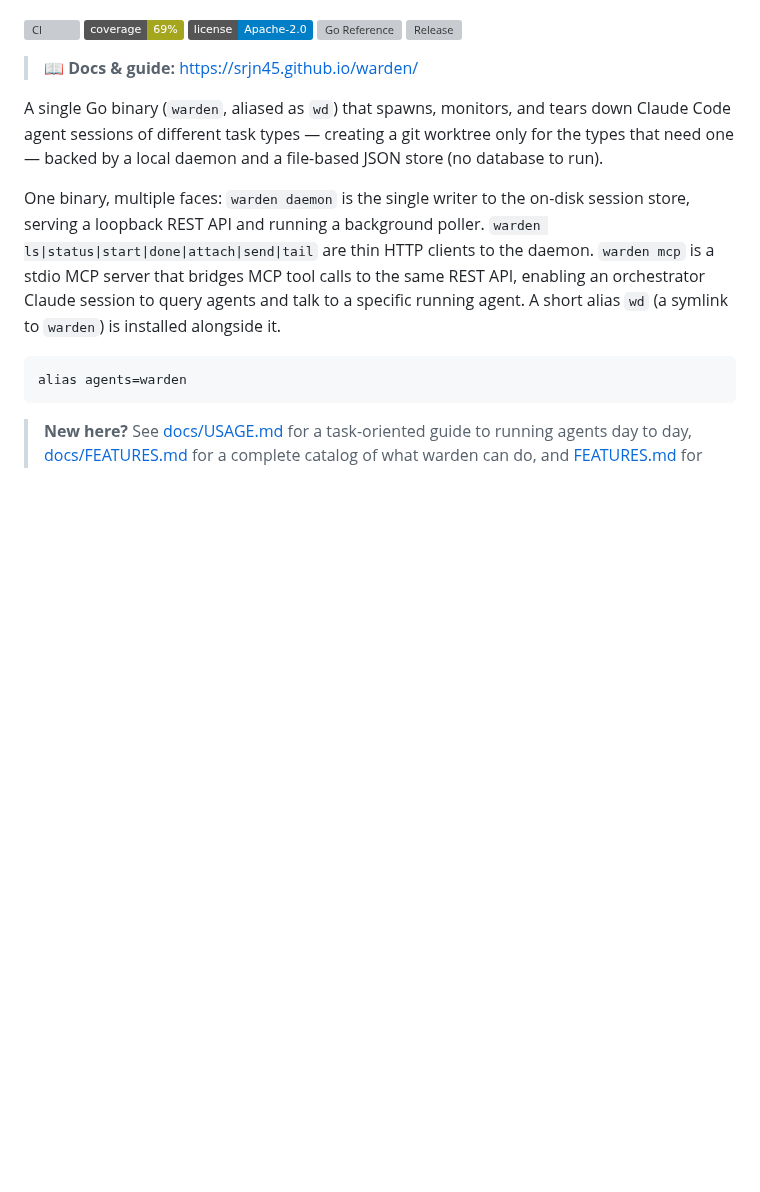
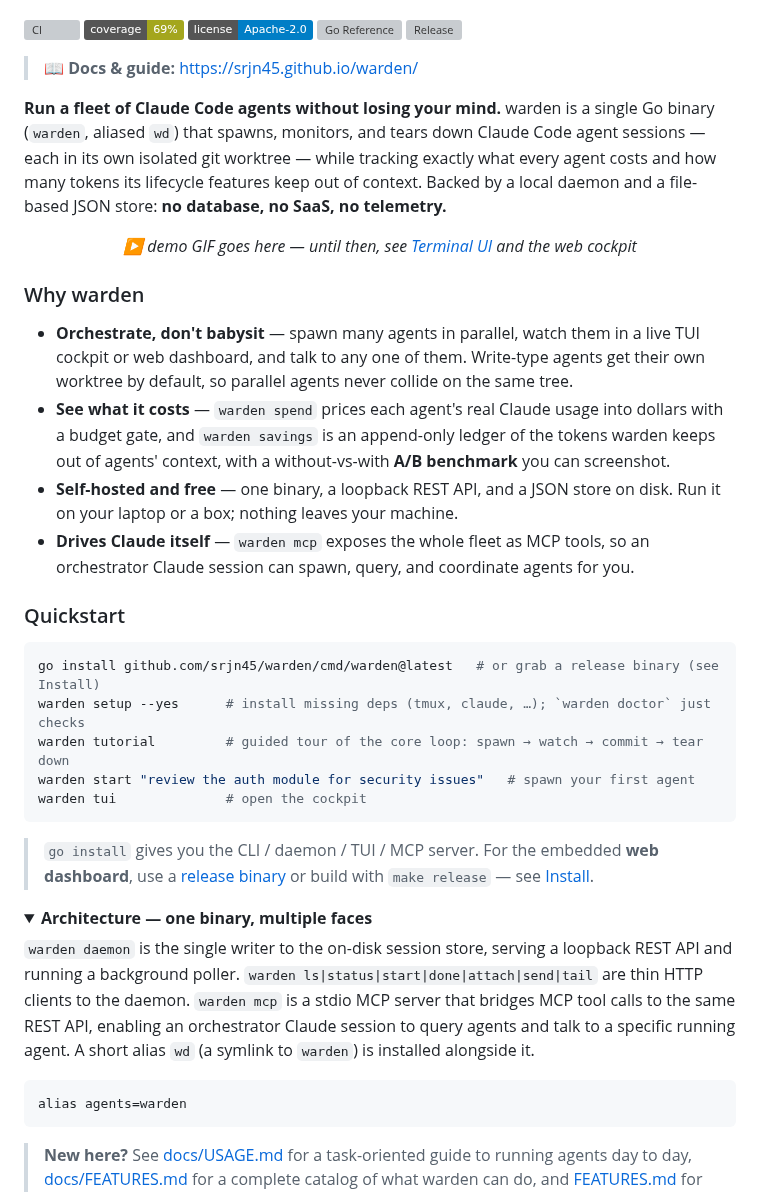
Before and after one commit to srjn45/warden, a Markdown page: README.md, the part around one of its changes. Rendered like a GitHub page; folded sections open; badges without logos; blank space fills up the shorter version; grey boxes are pictures that could not be loaded.

Commit message:
docs(readme): lead with value pitch, quickstart, and demo placeholder
Replace the mechanism-first opener with a value-led pitch (multi-agent
orchestration + cost visibility + self-hosted), add a "Why warden"
section and a top-of-file Quickstart, and tuck the architecture prose
into a collapsible <details>. Leaves a TODO placeholder for the cockpit
demo GIF.

Co-Authored-By: Claude Opus 4.8 <noreply@anthropic.com>

````diff
--- a/README.md
+++ b/README.md
@@ -11,9 +11,51 @@
 
 > 📖 **Docs & guide:** https://srjn45.github.io/warden/
 
-A single Go binary (`warden`, aliased as `wd`) that spawns, monitors, and tears down Claude Code agent sessions of different task types — creating a git worktree only for the types that need one — backed by a local daemon and a file-based JSON store (no database to run).
+**Run a fleet of Claude Code agents without losing your mind.** warden is a single Go
+binary (`warden`, aliased `wd`) that spawns, monitors, and tears down Claude Code agent
+sessions — each in its own isolated git worktree — while tracking exactly what every agent
+costs and how many tokens its lifecycle features keep out of context. Backed by a local
+daemon and a file-based JSON store: **no database, no SaaS, no telemetry.**
 
-One binary, multiple faces: `warden daemon` is the single writer to the on-disk session store, serving a loopback REST API and running a background poller. `warden ls|status|start|done|attach|send|tail` are thin HTTP clients to the daemon. `warden mcp` is a stdio MCP server that bridges MCP tool calls to the same REST API, enabling an orchestrator Claude session to query agents and talk to a specific running agent. A short alias `wd` (a symlink to `warden`) is installed alongside it.
+<!-- TODO(marketing): drop a 20s cockpit demo GIF here — spawn 3 agents → cockpit lights
+     up → cost + tokens-saved counters tick. The highest-converting asset for this repo. -->
+<p align="center"><em>▶ demo GIF goes here — until then, see <a href="#terminal-ui">Terminal UI</a> and the web cockpit</em></p>
+
+### Why warden
+
+- **Orchestrate, don't babysit** — spawn many agents in parallel, watch them in a live TUI
+  cockpit or web dashboard, and talk to any one of them. Write-type agents get their own
+  worktree by default, so parallel agents never collide on the same tree.
+- **See what it costs** — `warden spend` prices each agent's real Claude usage into dollars
+  with a budget gate, and `warden savings` is an append-only ledger of the tokens warden
+  keeps out of agents' context, with a without-vs-with **A/B benchmark** you can screenshot.
+- **Self-hosted and free** — one binary, a loopback REST API, and a JSON store on disk.
+  Run it on your laptop or a box; nothing leaves your machine.
+- **Drives Claude itself** — `warden mcp` exposes the whole fleet as MCP tools, so an
+  orchestrator Claude session can spawn, query, and coordinate agents for you.
+
+### Quickstart
+
+```sh
+go install github.com/srjn45/warden/cmd/warden@latest   # or grab a release binary (see Install)
+warden setup --yes      # install missing deps (tmux, claude, …); `warden doctor` just checks
+warden tutorial         # guided tour of the core loop: spawn → watch → commit → tear down
+warden start "review the auth module for security issues"   # spawn your first agent
+warden tui              # open the cockpit
+```
+
+> `go install` gives you the CLI / daemon / TUI / MCP server. For the embedded **web
+> dashboard**, use a [release binary](#1-download-a-release-binary-quickest) or build with
+> `make release` — see [Install](#install).
+
+<details>
+<summary><strong>Architecture — one binary, multiple faces</strong></summary>
+
+`warden daemon` is the single writer to the on-disk session store, serving a loopback REST
+API and running a background poller. `warden ls|status|start|done|attach|send|tail` are thin
+HTTP clients to the daemon. `warden mcp` is a stdio MCP server that bridges MCP tool calls to
+the same REST API, enabling an orchestrator Claude session to query agents and talk to a
+specific running agent. A short alias `wd` (a symlink to `warden`) is installed alongside it.
 
 ```
 alias agents=warden
````
Also changed, not shown: other parts of README.md (+1 -0 lines).
